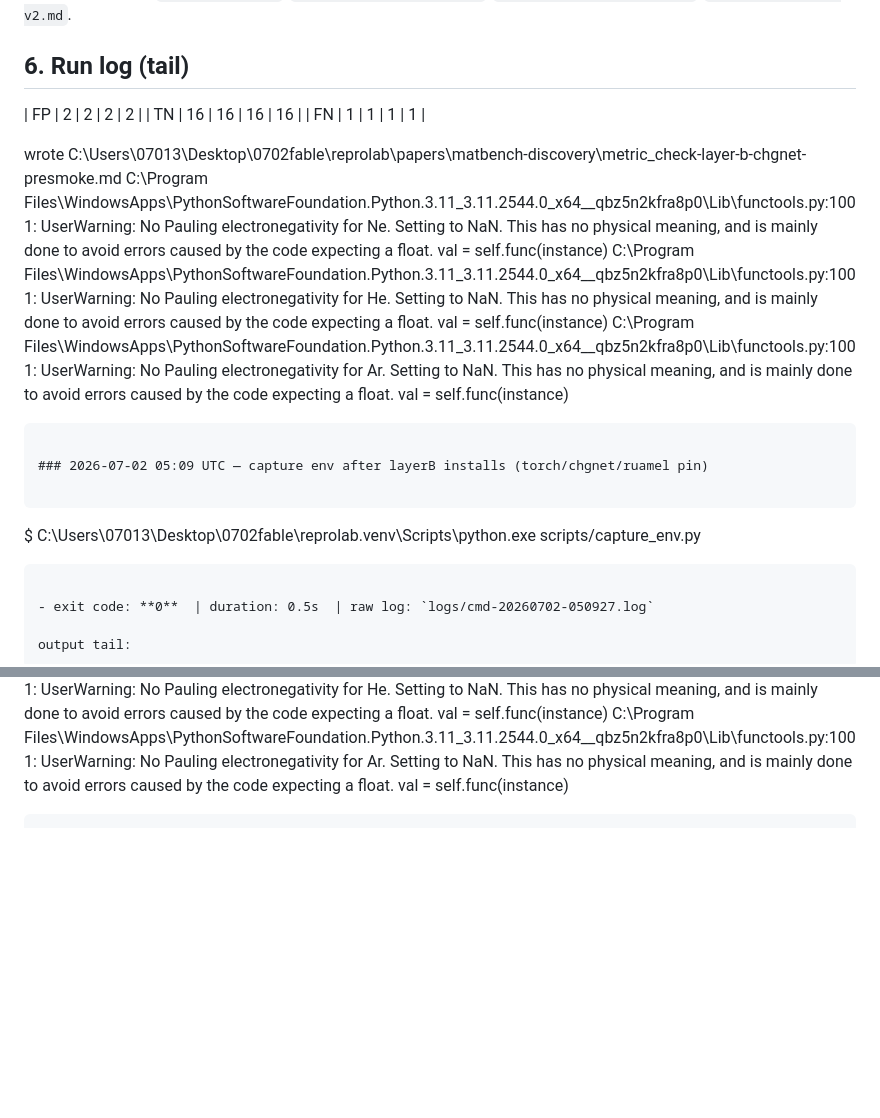
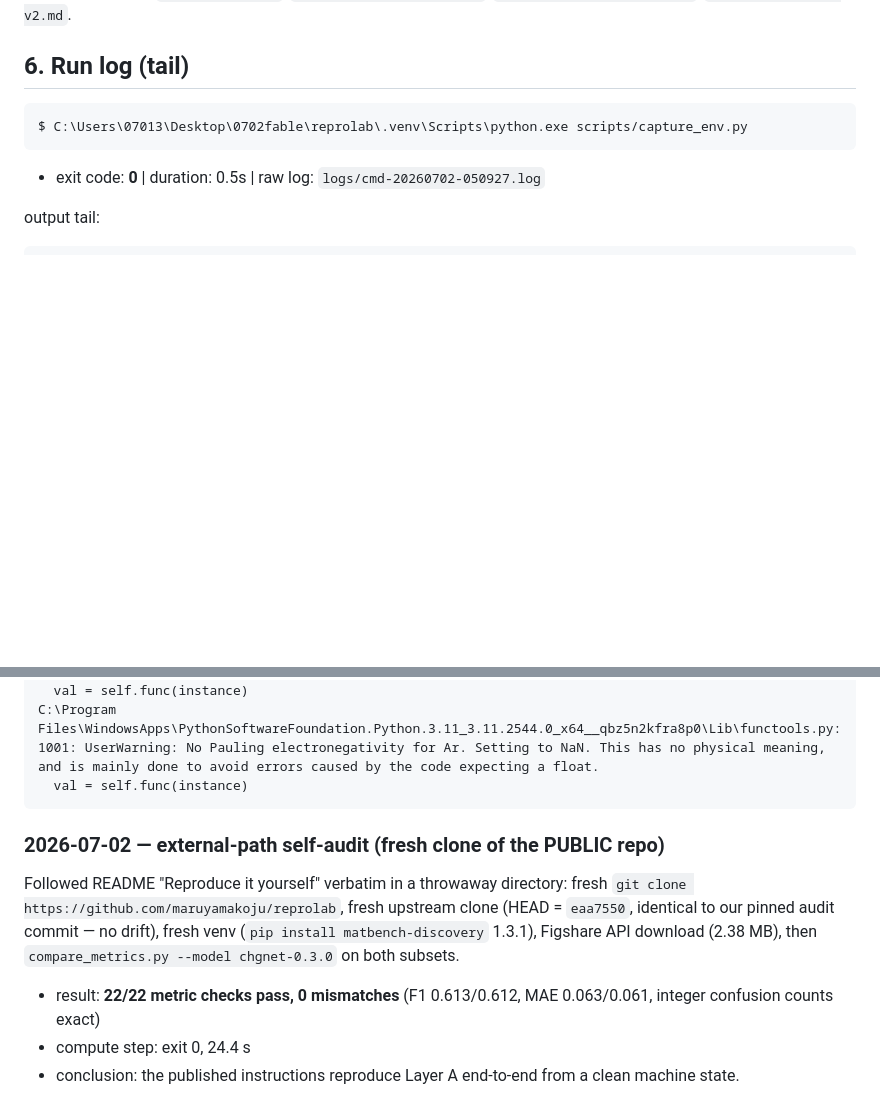
Before and after one commit to maruyamakoju/reprolab, a Markdown page: reports/paper-001-matbench-discovery-audit.md, 2 parts joined by grey strips. GitHub-like rendering; blank space fills up the shorter version.

````diff
--- a/reports/paper-001-matbench-discovery-audit.md
+++ b/reports/paper-001-matbench-discovery-audit.md
@@ -797,20 +797,6 @@ The ORB v2 run (pre-download + compute split) completed with no new blockers. Se
 
 ## 6. Run log (tail)
 
-| FP | 2 | 2 | 2 | 2 |
-| TN | 16 | 16 | 16 | 16 |
-| FN | 1 | 1 | 1 | 1 |
-
-wrote C:\Users\07013\Desktop\0702fable\reprolab\papers\matbench-discovery\metric_check-layer-b-chgnet-presmoke.md
-C:\Program Files\WindowsApps\PythonSoftwareFoundation.Python.3.11_3.11.2544.0_x64__qbz5n2kfra8p0\Lib\functools.py:1001: UserWarning: No Pauling electronegativity for Ne. Setting to NaN. This has no physical meaning, and is mainly done to avoid errors caused by the code expecting a float.
-  val = self.func(instance)
-C:\Program Files\WindowsApps\PythonSoftwareFoundation.Python.3.11_3.11.2544.0_x64__qbz5n2kfra8p0\Lib\functools.py:1001: UserWarning: No Pauling electronegativity for He. Setting to NaN. This has no physical meaning, and is mainly done to avoid errors caused by the code expecting a float.
-  val = self.func(instance)
-C:\Program Files\WindowsApps\PythonSoftwareFoundation.Python.3.11_3.11.2544.0_x64__qbz5n2kfra8p0\Lib\functools.py:1001: UserWarning: No Pauling electronegativity for Ar. Setting to NaN. This has no physical meaning, and is mainly done to avoid errors caused by the code expecting a float.
-  val = self.func(instance)
-```
-
-### 2026-07-02 05:09 UTC — capture env after layerB installs (torch/chgnet/ruamel pin)
 
 ```
 $ C:\Users\07013\Desktop\0702fable\reprolab\.venv\Scripts\python.exe scripts/capture_env.py
@@ -877,3 +863,17 @@ C:\Program Files\WindowsApps\PythonSoftwareFoundation.Python.3.11_3.11.2544.0_x6
 C:\Program Files\WindowsApps\PythonSoftwareFoundation.Python.3.11_3.11.2544.0_x64__qbz5n2kfra8p0\Lib\functools.py:1001: UserWarning: No Pauling electronegativity for Ar. Setting to NaN. This has no physical meaning, and is mainly done to avoid errors caused by the code expecting a float.
   val = self.func(instance)
 ```
+
+### 2026-07-02 — external-path self-audit (fresh clone of the PUBLIC repo)
+
+Followed README "Reproduce it yourself" verbatim in a throwaway directory:
+fresh `git clone https://github.com/maruyamakoju/reprolab`, fresh upstream clone
+(HEAD = `eaa7550`, identical to our pinned audit commit — no drift), fresh venv
+(`pip install matbench-discovery` 1.3.1), Figshare API download (2.38 MB), then
+`compare_metrics.py --model chgnet-0.3.0` on both subsets.
+
+- result: **22/22 metric checks pass, 0 mismatches** (F1 0.613/0.612,
+  MAE 0.063/0.061, integer confusion counts exact)
+- compute step: exit 0, 24.4 s
+- conclusion: the published instructions reproduce Layer A end-to-end from a
+  clean machine state.
````
Also changed, not shown: other parts of reports/paper-001-matbench-discovery-audit.md (+1 -1 lines), README.md (+5 -2 lines), papers/matbench-discovery/run_log.md (+14 -0 lines).
